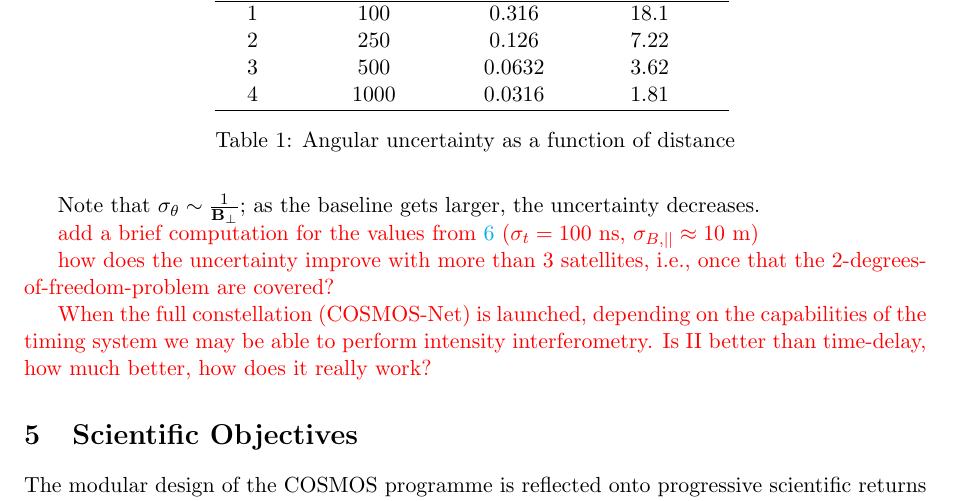
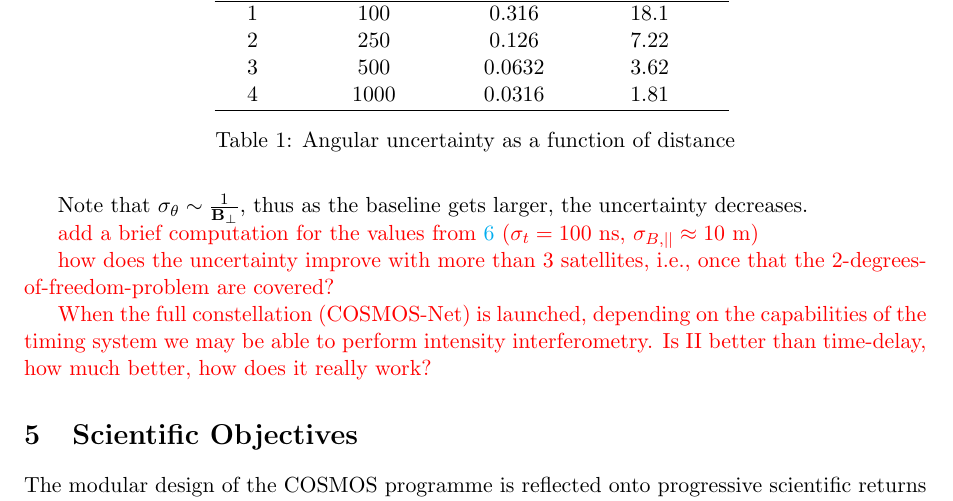
Before and after one commit to CAPIBARA3/cosmos-papers, a LaTeX paper (COSMOS-Programme/cosmos.tex): part of page 5 of 7, cut so that both start at the same text. Compiled offline with pdfLaTeX.

Commit message:
Apply suggestion from @joanalnu
Co-authored-by: Joan <139717293+joanalnu@users.noreply.github.com>
Signed-off-by: AleSab <ale.sabi2008@gmail.com>

```diff
--- a/COSMOS-Programme/cosmos.tex
+++ b/COSMOS-Programme/cosmos.tex
@@ -153,7 +153,7 @@ For reference, given $\sigma_t = 100 \ \mathrm{ns}$ and $\sigma_{B, \parallel}
 \end{table}
 
 
-Note that $\sigma_\theta \sim \frac{1}{\mathbf{B}_\perp}$; as the baseline gets larger, the uncertainty decreases.
+Note that $\sigma_\theta \sim \frac{1}{\mathbf{B}_\perp}$, thus as the baseline gets larger, the uncertainty decreases.
 
 
 \textcolor{red}{add a brief computation for the values from \ref{sec:technical_feasibility_and_heritage} ($\sigma_t = 100 {\ \rm ns}$, $\sigma_{B, ||} \approx 10 {\ \rm m}$)}
```
